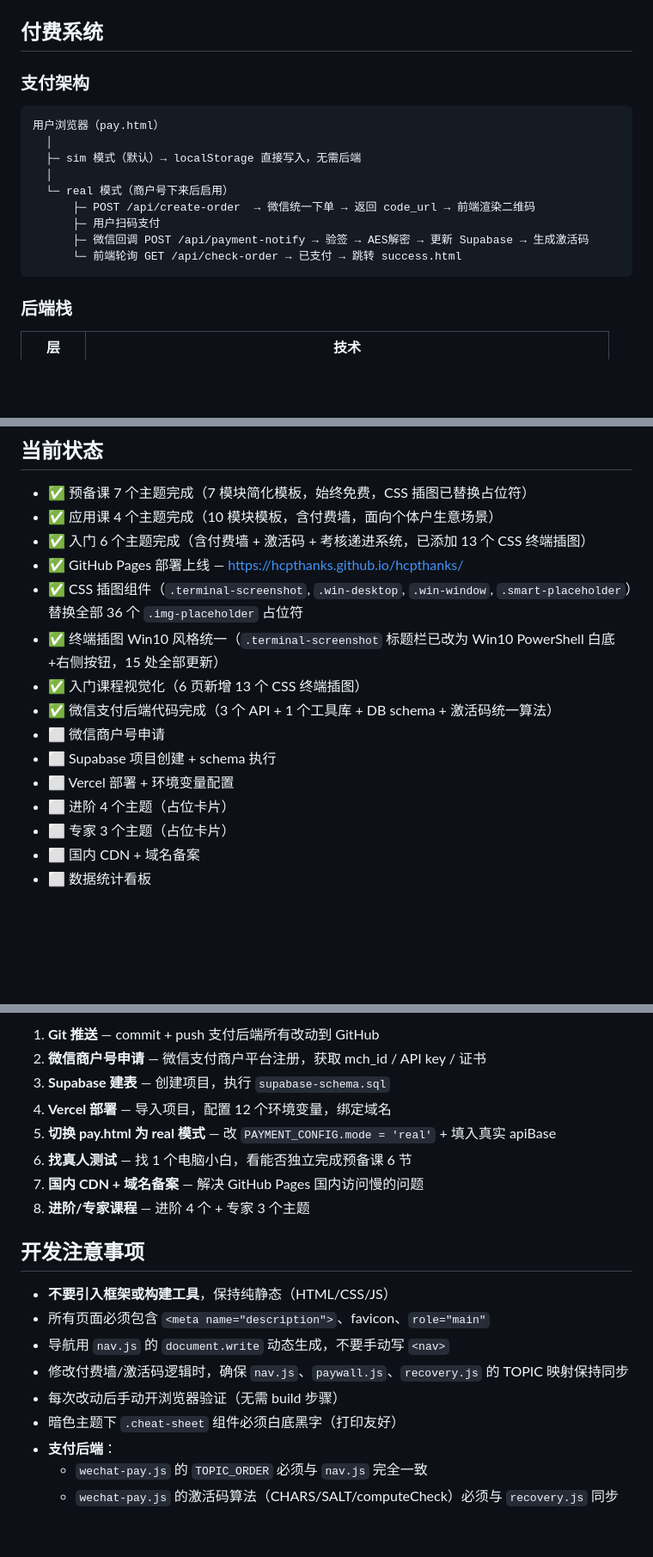
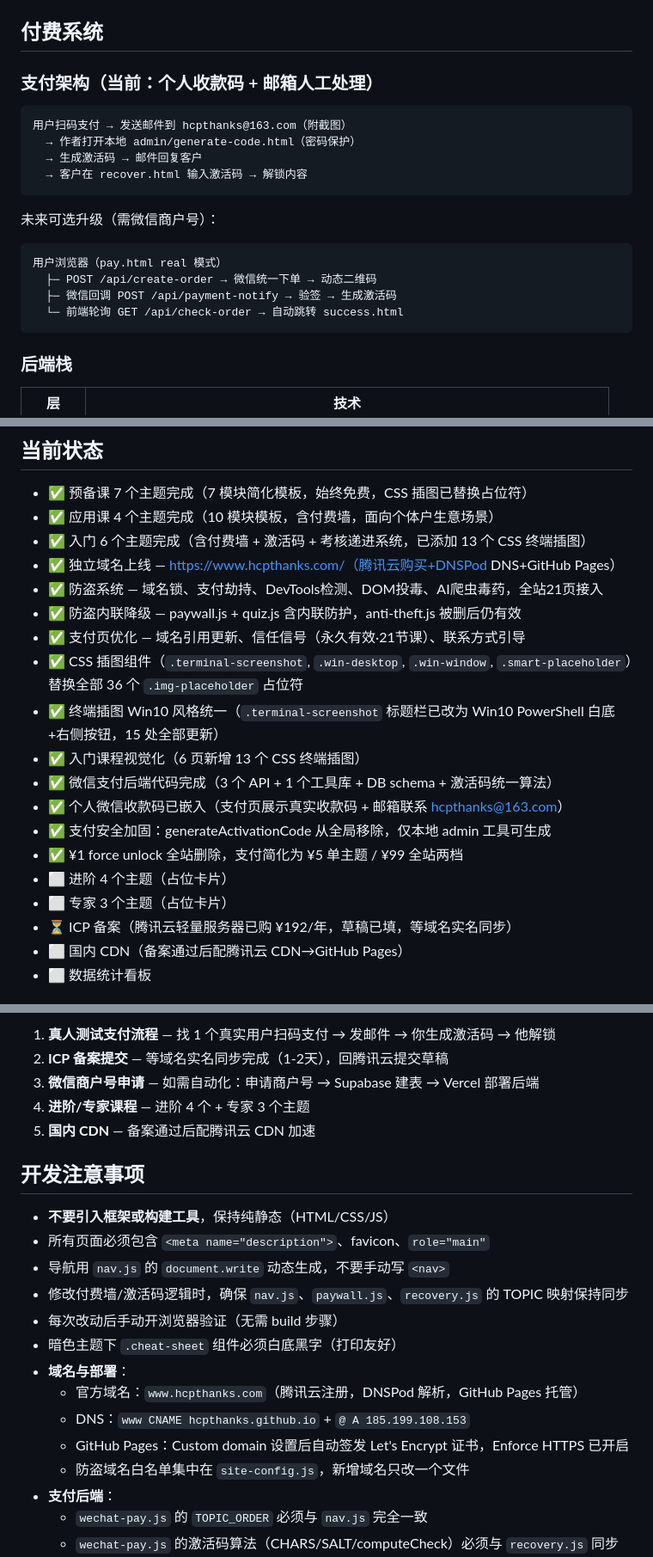
Before and after one commit to hcpthanks/ClaudeTrip, a Markdown page: docs/CLAUDE.md, 3 parts joined by grey strips. Shown at 86% size. GitHub-like rendering; blank space fills up the shorter version.

````diff
--- a/docs/CLAUDE.md
+++ b/docs/CLAUDE.md
@@ -170,18 +172,21 @@ claude-code-learning-site/
 
 ## 付费系统
 
-### 支付架构
+### 支付架构（当前：个人收款码 + 邮箱人工处理）
 
 ```
-用户浏览器（pay.html）
-  │
-  ├─ sim 模式（默认）→ localStorage 直接写入，无需后端
-  │
-  └─ real 模式（商户号下来后启用）
-      ├─ POST /api/create-order  → 微信统一下单 → 返回 code_url → 前端渲染二维码
-      ├─ 用户扫码支付
-      ├─ 微信回调 POST /api/payment-notify → 验签 → AES解密 → 更新 Supabase → 生成激活码
-      └─ 前端轮询 GET /api/check-order → 已支付 → 跳转 success.html
+用户扫码支付 → 发送邮件到 hcpthanks@163.com（附截图）
+  → 作者打开本地 admin/generate-code.html（密码保护）
+  → 生成激活码 → 邮件回复客户
+  → 客户在 recover.html 输入激活码 → 解锁内容
+```
+
+未来可选升级（需微信商户号）：
+```
+用户浏览器（pay.html real 模式）
+  ├─ POST /api/create-order → 微信统一下单 → 动态二维码
+  ├─ 微信回调 POST /api/payment-notify → 验签 → 生成激活码
+  └─ 前端轮询 GET /api/check-order → 自动跳转 success.html
 ```
 
 ### 后端栈
@@ -306,16 +314,20 @@ claude-code-learning-site/
 - ✅ 预备课 7 个主题完成（7 模块简化模板，始终免费，CSS 插图已替换占位符）
 - ✅ 应用课 4 个主题完成（10 模块模板，含付费墙，面向个体户生意场景）
 - ✅ 入门 6 个主题完成（含付费墙 + 激活码 + 考核递进系统，已添加 13 个 CSS 终端插图）
-- ✅ GitHub Pages 部署上线 — https://hcpthanks.github.io/hcpthanks/
+- ✅ 独立域名上线 — https://www.hcpthanks.com/（腾讯云购买+DNSPod DNS+GitHub Pages）
+- ✅ 防盗系统 — 域名锁、支付劫持、DevTools检测、DOM投毒、AI爬虫毒药，全站21页接入
+- ✅ 防盗内联降级 — paywall.js + quiz.js 含内联防护，anti-theft.js 被删后仍有效
+- ✅ 支付页优化 — 域名引用更新、信任信号（永久有效·21节课）、联系方式引导
 - ✅ CSS 插图组件（`.terminal-screenshot`, `.win-desktop`, `.win-window`, `.smart-placeholder`）替换全部 36 个 `.img-placeholder` 占位符
 - ✅ 终端插图 Win10 风格统一（`.terminal-screenshot` 标题栏已改为 Win10 PowerShell 白底+右侧按钮，15 处全部更新）
 - ✅ 入门课程视觉化（6 页新增 13 个 CSS 终端插图）
 - ✅ 微信支付后端代码完成（3 个 API + 1 个工具库 + DB schema + 激活码统一算法）
-- ⬜ 微信商户号申请
-- ⬜ Supabase 项目创建 + schema 执行
-- ⬜ Vercel 部署 + 环境变量配置
+- ✅ 个人微信收款码已嵌入（支付页展示真实收款码 + 邮箱联系 hcpthanks@163.com）
+- ✅ 支付安全加固：generateActivationCode 从全局移除，仅本地 admin 工具可生成
+- ✅ ¥1 force unlock 全站删除，支付简化为 ¥5 单主题 / ¥99 全站两档
 - ⬜ 进阶 4 个主题（占位卡片）
 - ⬜ 专家 3 个主题（占位卡片）
-- ⬜ 国内 CDN + 域名备案
+- ⏳ ICP 备案（腾讯云轻量服务器已购 ¥192/年，草稿已填，等域名实名同步）
+- ⬜ 国内 CDN（备案通过后配腾讯云 CDN→GitHub Pages）
 - ⬜ 数据统计看板
 
@@ -323,12 +335,9 @@ claude-code-learning-site/
 
-1. **Git 推送** — commit + push 支付后端所有改动到 GitHub
-2. **微信商户号申请** — 微信支付商户平台注册，获取 mch_id / API key / 证书
-3. **Supabase 建表** — 创建项目，执行 `supabase-schema.sql`
-4. **Vercel 部署** — 导入项目，配置 12 个环境变量，绑定域名
-5. **切换 pay.html 为 real 模式** — 改 `PAYMENT_CONFIG.mode = 'real'` + 填入真实 apiBase
-6. **找真人测试** — 找 1 个电脑小白，看能否独立完成预备课 6 节
-7. **国内 CDN + 域名备案** — 解决 GitHub Pages 国内访问慢的问题
-8. **进阶/专家课程** — 进阶 4 个 + 专家 3 个主题
+1. **真人测试支付流程** — 找 1 个真实用户扫码支付 → 发邮件 → 你生成激活码 → 他解锁
+2. **ICP 备案提交** — 等域名实名同步完成（1-2天），回腾讯云提交草稿
+3. **微信商户号申请** — 如需自动化：申请商户号 → Supabase 建表 → Vercel 部署后端
+4. **进阶/专家课程** — 进阶 4 个 + 专家 3 个主题
+5. **国内 CDN** — 备案通过后配腾讯云 CDN 加速
 
 ## 开发注意事项
 
@@ -338,6 +347,11 @@ claude-code-learning-site/
 - 修改付费墙/激活码逻辑时，确保 `nav.js`、`paywall.js`、`recovery.js` 的 TOPIC 映射保持同步
 - 每次改动后手动开浏览器验证（无需 build 步骤）
 - 暗色主题下 `.cheat-sheet` 组件必须白底黑字（打印友好）
+- **域名与部署**：
+  - 官方域名：`www.hcpthanks.com`（腾讯云注册，DNSPod 解析，GitHub Pages 托管）
+  - DNS：`www CNAME hcpthanks.github.io` + `@ A 185.199.108.153`
+  - GitHub Pages：Custom domain 设置后自动签发 Let's Encrypt 证书，Enforce HTTPS 已开启
+  - 防盗域名白名单集中在 `site-config.js`，新增域名只改一个文件
 - **支付后端**：
   - `wechat-pay.js` 的 `TOPIC_ORDER` 必须与 `nav.js` 完全一致
   - `wechat-pay.js` 的激活码算法（CHARS/SALT/computeCheck）必须与 `recovery.js` 同步
````
Also changed, not shown: other parts of docs/CLAUDE.md (+16 -11 lines), claude-code-learning-site/CLAUDE.md (+33 -30 lines).
